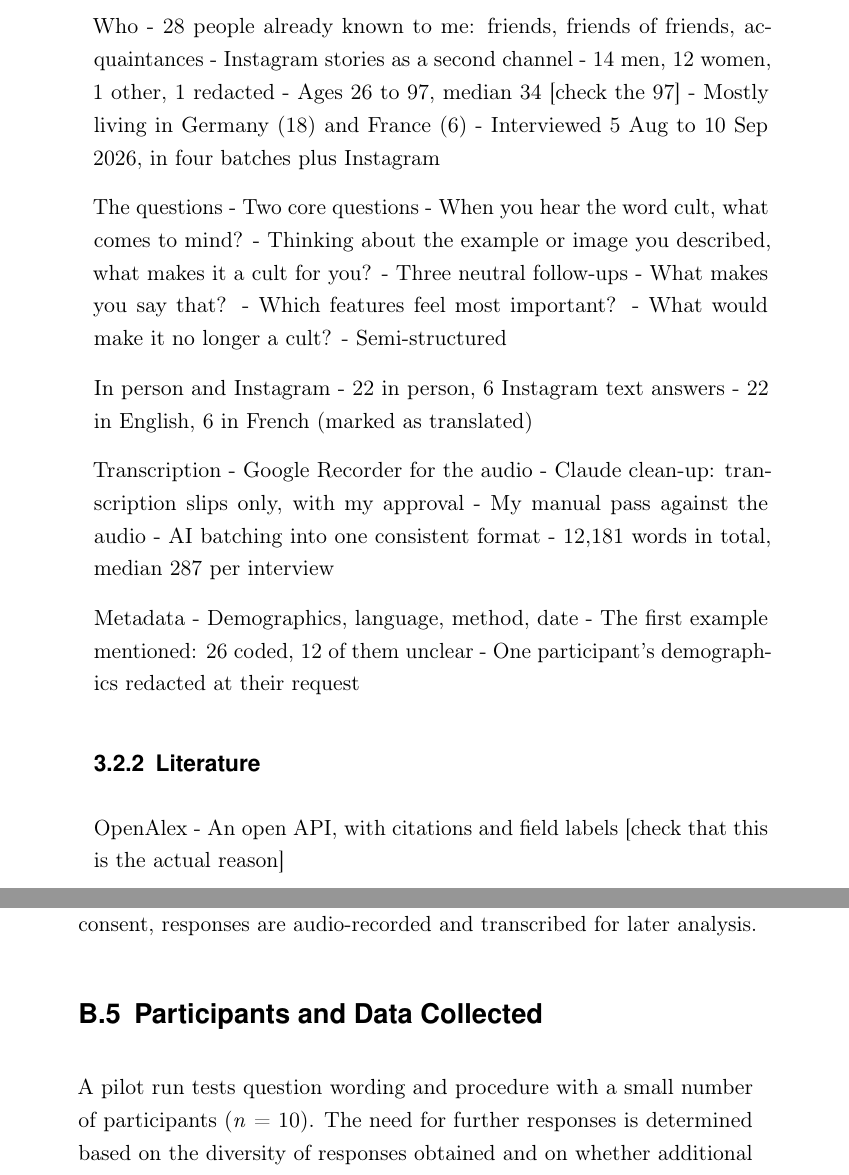
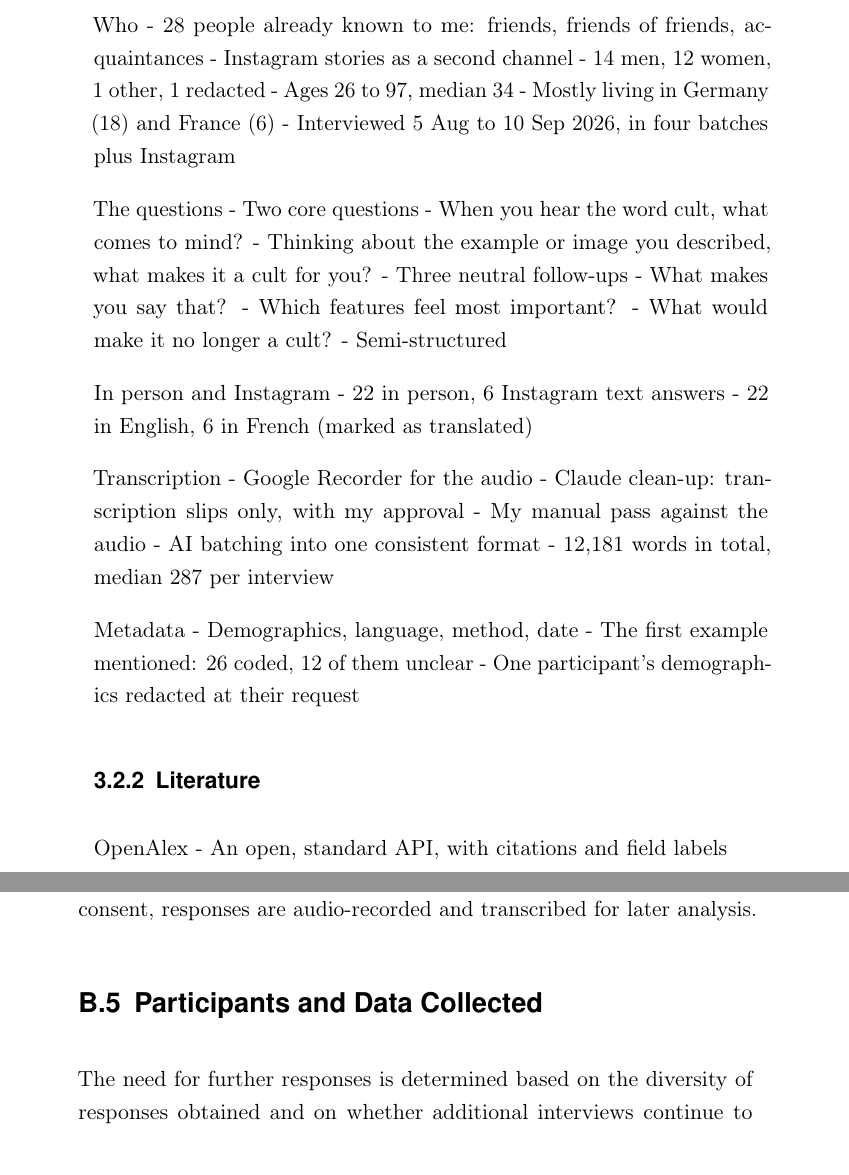
Before and after one commit to backslash-zero/cults, a LaTeX thesis (thesis_v2/thesis.tex, which reads thesis_v2/03_Content/3_Methodology.tex, thesis_v2/04_Appendix/2_Survey_Methodology.tex): two parts of pages 31 and 50 of 69, joined at a grey line, cut so that both start at the same text, the shorter picture padded with empty space. Compiled offline with pdfLaTeX.

Commit message:
Methodology bullets: confirm the age range and the OpenAlex reason; drop the pilot run from the survey appendix
Co-Authored-By: Claude Opus 5.5 <noreply@anthropic.com>

```diff
--- a/thesis_v2/03_Content/3_Methodology.tex
+++ b/thesis_v2/03_Content/3_Methodology.tex
@@ -36,7 +36,7 @@ Who
 - 28 people already known to me: friends, friends of friends, acquaintances
     - Instagram stories as a second channel
 - 14 men, 12 women, 1 other, 1 redacted
-- Ages 26 to 97, median 34 [check the 97]
+- Ages 26 to 97, median 34
 - Mostly living in Germany (18) and France (6)
 - Interviewed 5 Aug to 10 Sep 2026, in four batches plus Instagram
 
@@ -69,7 +69,7 @@ Metadata
 \subsection{Literature}
 
 OpenAlex
-- An open API, with citations and field labels [check that this is the actual reason]
+- An open, standard API, with citations and field labels
 
 Search
 - Fixed queries: cult, sect, new religious movements, extreme beliefs
--- a/thesis_v2/04_Appendix/2_Survey_Methodology.tex
+++ b/thesis_v2/04_Appendix/2_Survey_Methodology.tex
@@ -23,7 +23,7 @@ The study follows the Declaration of Helsinki \parencite{wmaDeclarationHelsinki2
 Data is collected using a self-built survey tool hosted at \url{https://research.celest.in}. Sessions are conducted in person to support engagement, clarify instructions, and improve response quality. With participant consent, responses are audio-recorded and transcribed for later analysis.
 
 \section{Participants and Data Collected}
-A pilot run tests question wording and procedure with a small number of participants (\textit{n}~=~10). The need for further responses is determined based on the diversity of responses obtained and on whether additional interviews continue to produce new dimensions. Basic demographic metadata is collected for each participant: age, gender, language of interview, country of residence, and nationality.
+The need for further responses is determined based on the diversity of responses obtained and on whether additional interviews continue to produce new dimensions. Basic demographic metadata is collected for each participant: age, gender, language of interview, country of residence, and nationality.
 
 \section{Interview Protocol}\label{sec:interview_protocol}
 The core interview consists of two open-ended prompts:
```
Also changed, not shown: thesis_v2/04_Appendix/2_Survey_Methodology.tex (4 more changed lines).
